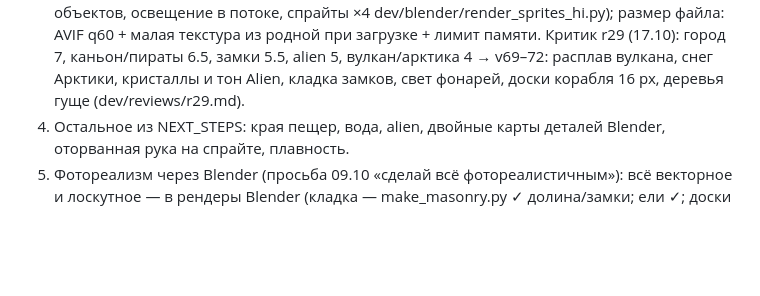
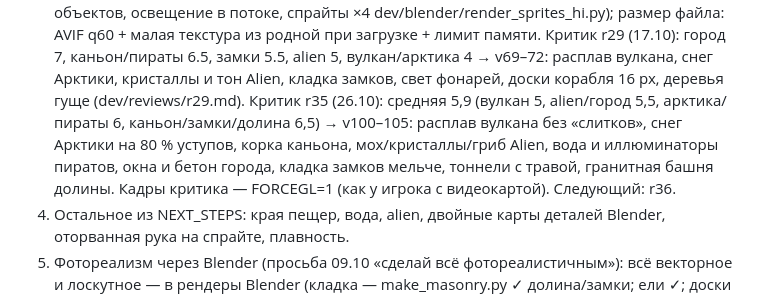
Before and after one commit to vladimirkozlov02101981-arch/-, a Markdown page: dev/MASTER_PLAN.md, the part around the change. Drawn GitHub-style; blank space fills up the shorter version.

```diff
--- a/dev/MASTER_PLAN.md
+++ b/dev/MASTER_PLAN.md
@@ -112,6 +112,10 @@ NET8: один неподтверждённый снимок состояния,
    dev/blender/render_sprites_hi.py); размер файла: AVIF q60 + малая текстура из родной при загрузке + лимит памяти.
    Критик r29 (17.10): город 7, каньон/пираты 6.5, замки 5.5, alien 5, вулкан/арктика 4 → v69–72: расплав вулкана, снег Арктики,
    кристаллы и тон Alien, кладка замков, свет фонарей, доски корабля 16 px, деревья гуще (dev/reviews/r29.md).
+   Критик r35 (26.10): средняя 5,9 (вулкан 5, alien/город 5,5, арктика/пираты 6, каньон/замки/долина 6,5) → v100–105:
+   расплав вулкана без «слитков», снег Арктики на 80 % уступов, корка каньона, мох/кристаллы/гриб Alien, вода и иллюминаторы
+   пиратов, окна и бетон города, кладка замков мельче, тоннели с травой, гранитная башня долины. Кадры критика — FORCEGL=1
+   (как у игрока с видеокартой). Следующий: r36.
 4. Остальное из NEXT_STEPS: края пещер, вода, alien, двойные карты деталей Blender, оторванная рука на спрайте, плавность.
 5. Фотореализм через Blender (просьба 09.10 «сделай всё фотореалистичным»): всё векторное и лоскутное — в рендеры Blender
    (кладка — make_masonry.py ✓ долина/замки; ели ✓; доски корабля ✓ numpy; далее плющ, декор каньона, вулкан, Alien, город,
```
Also changed, not shown: CLAUDE.md (+1 -1 lines), dev/NEXT_STEPS.md (+18 -1 lines).
